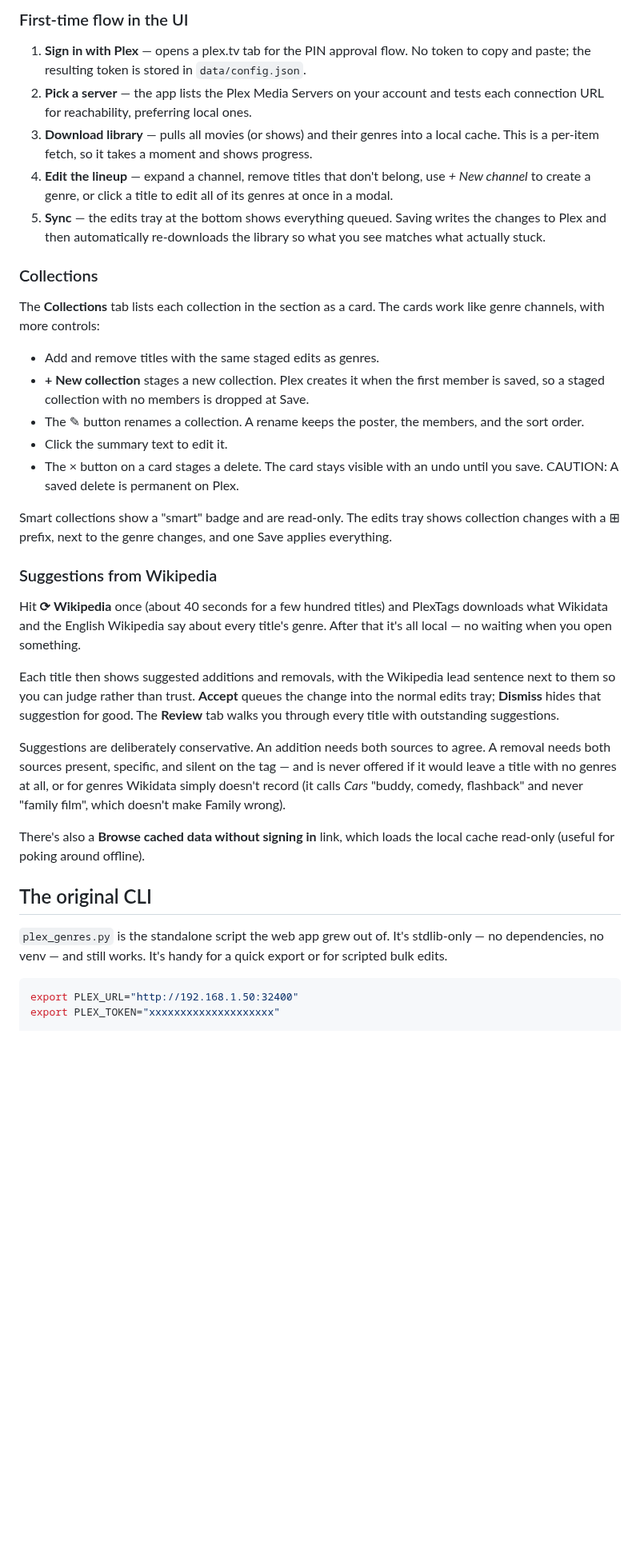
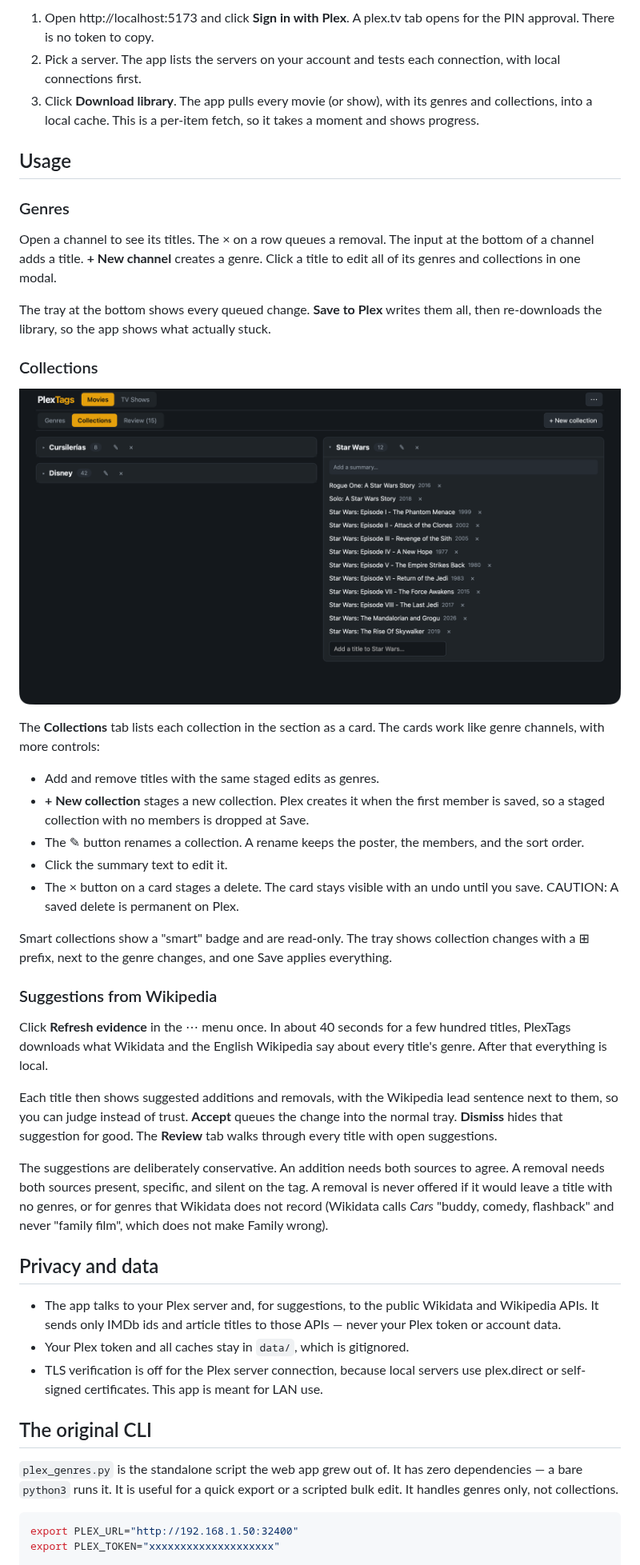
Before and after one commit to jaimerodas/plextags, a Markdown page: README.md, the part around one of its changes. Shown at 80% size. Drawn GitHub-style; pictures changed too: docs/collections.png (added); blank space fills up the shorter version.

````diff
--- a/README.md
+++ b/README.md
@@ -54,20 +76,26 @@ npm run dev --prefix web                      # terminal 2
 
-### First-time flow in the UI
+1. Open http://localhost:5173 and click **Sign in with Plex**. A plex.tv tab
+   opens for the PIN approval. There is no token to copy.
+2. Pick a server. The app lists the servers on your account and tests each
+   connection, with local connections first.
+3. Click **Download library**. The app pulls every movie (or show), with its
+   genres and collections, into a local cache. This is a per-item fetch, so it
+   takes a moment and shows progress.
 
-1. **Sign in with Plex** — opens a plex.tv tab for the PIN approval flow. No token
-   to copy and paste; the resulting token is stored in `data/config.json`.
-2. **Pick a server** — the app lists the Plex Media Servers on your account and
-   tests each connection URL for reachability, preferring local ones.
-3. **Download library** — pulls all movies (or shows) and their genres into a local
-   cache. This is a per-item fetch, so it takes a moment and shows progress.
-4. **Edit the lineup** — expand a channel, remove titles that don't belong, use
-   *+ New channel* to create a genre, or click a title to edit all of its genres at
-   once in a modal.
-5. **Sync** — the edits tray at the bottom shows everything queued. Saving writes
-   the changes to Plex and then automatically re-downloads the library so what you
-   see matches what actually stuck.
+## Usage
+
+### Genres
+
+Open a channel to see its titles. The × on a row queues a removal. The input
+at the bottom of a channel adds a title. **+ New channel** creates a genre.
+Click a title to edit all of its genres and collections in one modal.
+
+The tray at the bottom shows every queued change. **Save to Plex** writes them
+all, then re-downloads the library, so the app shows what actually stuck.
 
 ### Collections
+
+![The Collections tab, with one collection open](docs/collections.png)
 
 The **Collections** tab lists each collection in the section as a card. The
 cards work like genre channels, with more controls:
@@ -81,35 +109,42 @@ cards work like genre channels, with more controls:
 - The × button on a card stages a delete. The card stays visible with an undo
   until you save. CAUTION: A saved delete is permanent on Plex.
 
-Smart collections show a "smart" badge and are read-only. The edits tray shows
+Smart collections show a "smart" badge and are read-only. The tray shows
 collection changes with a ⊞ prefix, next to the genre changes, and one Save
 applies everything.
 
 ### Suggestions from Wikipedia
 
-Hit **⟳ Wikipedia** once (about 40 seconds for a few hundred titles) and PlexTags
-downloads what Wikidata and the English Wikipedia say about every title's genre.
-After that it's all local — no waiting when you open something.
+Click **Refresh evidence** in the ⋯ menu once. In about 40 seconds for a few
+hundred titles, PlexTags downloads what Wikidata and the English Wikipedia say
+about every title's genre. After that everything is local.
 
-Each title then shows suggested additions and removals, with the Wikipedia lead
-sentence next to them so you can judge rather than trust. **Accept** queues the
-change into the normal edits tray; **Dismiss** hides that suggestion for good.
-The **Review** tab walks you through every title with outstanding suggestions.
+Each title then shows suggested additions and removals, with the Wikipedia
+lead sentence next to them, so you can judge instead of trust. **Accept**
+queues the change into the normal tray. **Dismiss** hides that suggestion for
+good. The **Review** tab walks through every title with open suggestions.
 
-Suggestions are deliberately conservative. An addition needs both sources to
-agree. A removal needs both sources present, specific, and silent on the tag —
-and is never offered if it would leave a title with no genres at all, or for
-genres Wikidata simply doesn't record (it calls *Cars* "buddy, comedy,
-flashback" and never "family film", which doesn't make Family wrong).
+The suggestions are deliberately conservative. An addition needs both sources
+to agree. A removal needs both sources present, specific, and silent on the
+tag. A removal is never offered if it would leave a title with no genres, or
+for genres that Wikidata does not record (Wikidata calls *Cars* "buddy,
+comedy, flashback" and never "family film", which does not make Family wrong).
 
-There's also a **Browse cached data without signing in** link, which loads the
-local cache read-only (useful for poking around offline).
+## Privacy and data
+
+- The app talks to your Plex server and, for suggestions, to the public
+  Wikidata and Wikipedia APIs. It sends only IMDb ids and article titles to
+  those APIs — never your Plex token or account data.
+- Your Plex token and all caches stay in `data/`, which is gitignored.
+- TLS verification is off for the Plex server connection, because local
+  servers use plex.direct or self-signed certificates. This app is meant for
+  LAN use.
 
 ## The original CLI
 
-`plex_genres.py` is the standalone script the web app grew out of. It's
-stdlib-only — no dependencies, no venv — and still works. It's handy for a quick
-export or for scripted bulk edits.
+`plex_genres.py` is the standalone script the web app grew out of. It has zero
+dependencies — a bare `python3` runs it. It is useful for a quick export or a
+scripted bulk edit. It handles genres only, not collections.
 
 ```bash
 export PLEX_URL="http://192.168.1.50:32400"
````
Also changed, not shown: other parts of README.md (+58 -34 lines), docs/lineup.png (added).
